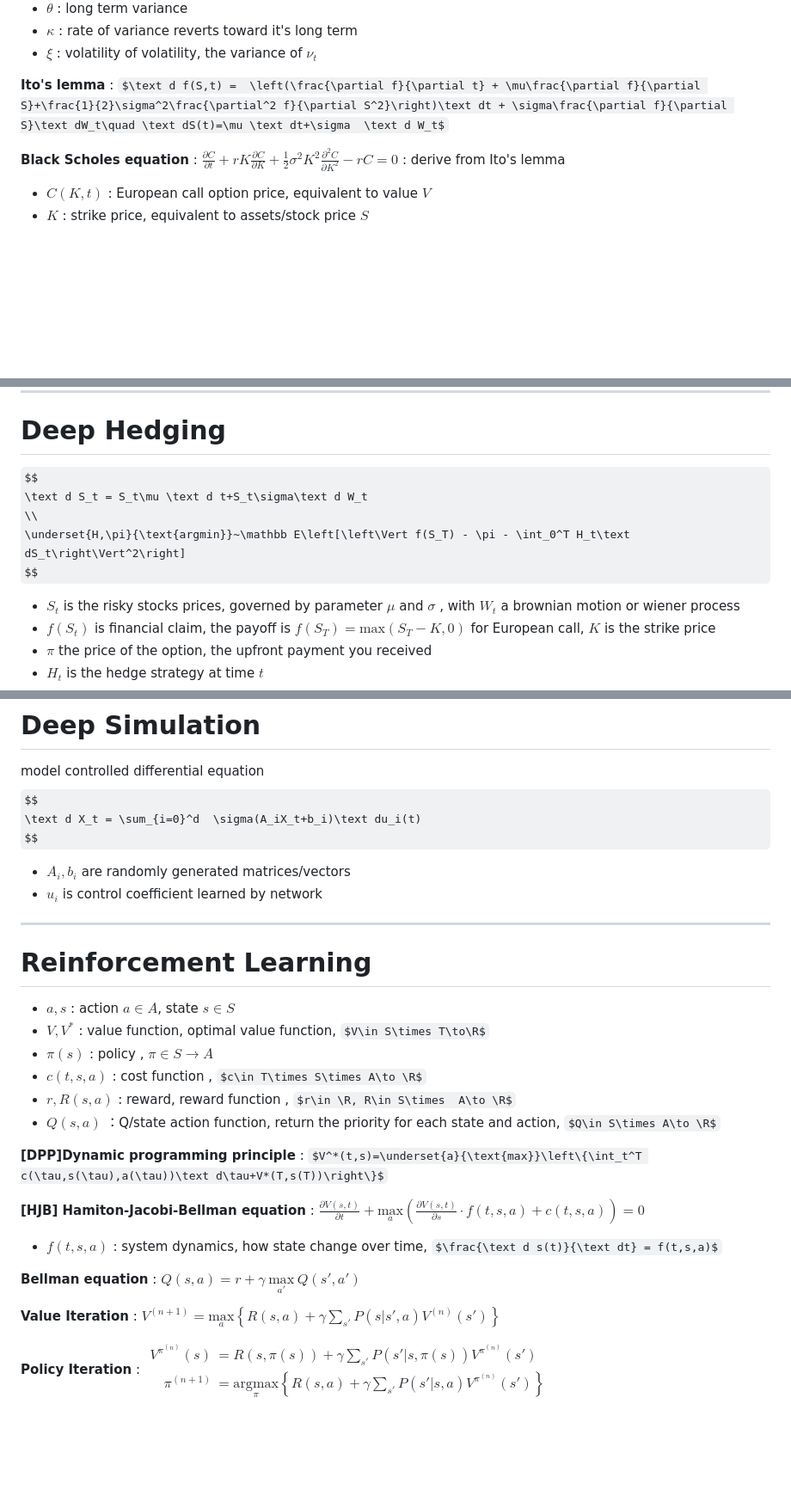
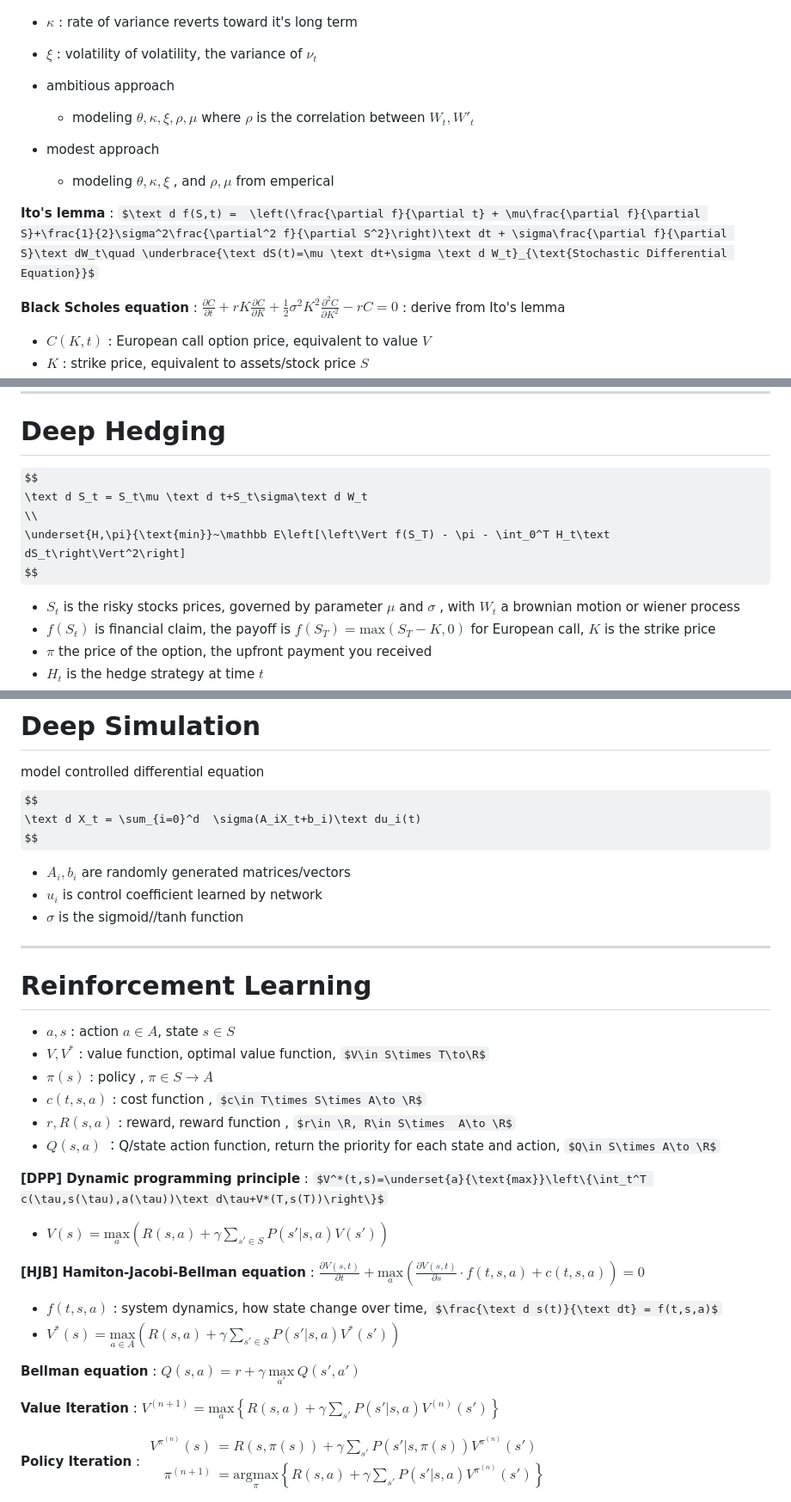
Before and after one commit to walkerchi/ETHz-MNTF, a Markdown page: README.md, 3 parts joined by grey strips. Shown: that part at 86% size. GitHub-like rendering; some formulas as TeX source; blank space fills up the shorter version.

```diff
--- a/README.md
+++ b/README.md
@@ -163,7 +167,12 @@ expected utility optimization problem : $\underset{\phi_t^i}{\text{argmax}}\math
 - $\kappa$ : rate of variance reverts toward it's long  term
 - $\xi$ :  volatility of volatility, the variance of $\nu_t$
 
-**Ito's lemma** : $\text d f(S,t) =  \left(\frac{\partial f}{\partial t} + \mu\frac{\partial f}{\partial S}+\frac{1}{2}\sigma^2\frac{\partial^2 f}{\partial S^2}\right)\text dt + \sigma\frac{\partial f}{\partial S}\text dW_t\quad \text dS(t)=\mu \text dt+\sigma  \text d W_t$
+- ambitious approach
+  - modeling $\theta,\kappa,\xi,\rho,\mu$ where $\rho$ is the correlation between $W_t,W'_t$
+- modest approach
+  - modeling $\theta, \kappa,\xi$ , and $\rho,\mu$ from emperical
+
+**Ito's lemma** : $\text d f(S,t) =  \left(\frac{\partial f}{\partial t} + \mu\frac{\partial f}{\partial S}+\frac{1}{2}\sigma^2\frac{\partial^2 f}{\partial S^2}\right)\text dt + \sigma\frac{\partial f}{\partial S}\text dW_t\quad \underbrace{\text dS(t)=\mu \text dt+\sigma \text d W_t}_{\text{Stochastic Differential Equation}}$
 
 **Black Scholes equation** : $\frac{\partial C}{\partial t}  + rK\frac{\partial C}{\partial K} +\frac{1}{2}\sigma^2 K^2\frac{\partial^2  C}{\partial K^2}-rC= 0$ : derive from Ito's lemma
 
@@ -205,7 +214,7 @@ $$
 $$
 \text d S_t = S_t\mu \text d t+S_t\sigma\text d W_t
 \\
-\underset{H,\pi}{\text{argmin}}~\mathbb E\left[\left\Vert f(S_T) - \pi - \int_0^T H_t\text dS_t\right\Vert^2\right]
+\underset{H,\pi}{\text{min}}~\mathbb E\left[\left\Vert f(S_T) - \pi - \int_0^T H_t\text dS_t\right\Vert^2\right]
 $$
 
 - $S_t$ is the risky stocks prices, governed by parameter $\mu$ and $\sigma$ ,  with $W_t$ a brownian motion or wiener process
@@ -260,6 +269,7 @@ $$
 
 - $A_i, b_i$ are randomly generated matrices/vectors
 - $u_i$  is control coefficient learned by network
+- $\sigma$ is the sigmoid//tanh function
 
 ----
 
@@ -272,15 +282,18 @@ $$
 - $r,R(s,a)$ : reward, reward function , $r\in \R, R\in S\times  A\to \R$
 - $Q(s,a)$ ：Q/state action function, return  the priority for each state and action, $Q\in S\times A\to \R$
 
-**[DPP]Dynamic programming principle** : $V^*(t,s)=\underset{a}{\text{max}}\left\{\int_t^T c(\tau,s(\tau),a(\tau))\text d\tau+V*(T,s(T))\right\}$
+**[DPP] Dynamic programming principle** : $V^*(t,s)=\underset{a}{\text{max}}\left\{\int_t^T c(\tau,s(\tau),a(\tau))\text d\tau+V*(T,s(T))\right\}$
 
-**[HJB]  Hamiton-Jacobi-Bellman equation** : $\frac{\partial V(s,t)}{\partial t} + \underset{a}{\text{max}}\left(\frac{\partial V(s,t)}{\partial s}\cdot  f(t,s,a)+c(t,s,a)\right)=0$
+- $V(s) = \underset{a}{\text{max}}\left(R(s,a)+\gamma\underset{s'\in S}{\sum}P(s'|s,a)V(s')\right)$
+
+**[HJB] Hamiton-Jacobi-Bellman equation** : $\frac{\partial V(s,t)}{\partial t} + \underset{a}{\text{max}}\left(\frac{\partial V(s,t)}{\partial s}\cdot  f(t,s,a)+c(t,s,a)\right)=0$
 
 - $f(t,s,a)$ : system dynamics, how state change over time, $\frac{\text d s(t)}{\text dt} = f(t,s,a)$
+- $V^*(s) = \underset{a\in A}{\text{max}}  \left(R(s,a)+\gamma  \underset{s'\in S}{\sum}P(s'|s,a)V^*(s')\right)$
 
 **Bellman equation** : $Q(s,a) = r+\gamma~\underset{a'}{\text{max}}~Q(s',a')$
 
-**Value  Iteration** : $V^{(n+1)}=\underset{a}{\text{max}}\left\{R(s,a)+\gamma \sum_{s'}P(s|s',a)V^{(n)}(s')\right\}$
+**Value  Iteration** : $V^{(n+1)}=\underset{a}{\text{max}}\left\{R(s,a)+\gamma \sum_{s'}P(s'|s,a)V^{(n)}(s')\right\}$
 
 **Policy Iteration** : $\begin{aligned}V^{\pi^{(n)}}(s)  &= R(s,\pi(s))+\gamma\sum_{s'}P(s'|s,\pi(s))V^{\pi^{(n)}}(s')\\\pi^{(n+1)}&=\underset{\pi}{\text{argmax}}\left\{R(s,a)+\gamma\sum_{s'} P(s'|s,a)V^{\pi^{(n)}}(s')\right\}\end{aligned}$
 
```
Also changed, not shown: other parts of README.md (+18 -14 lines), README.assets/geometric_brownian_motion.png (added), 6 other files.
